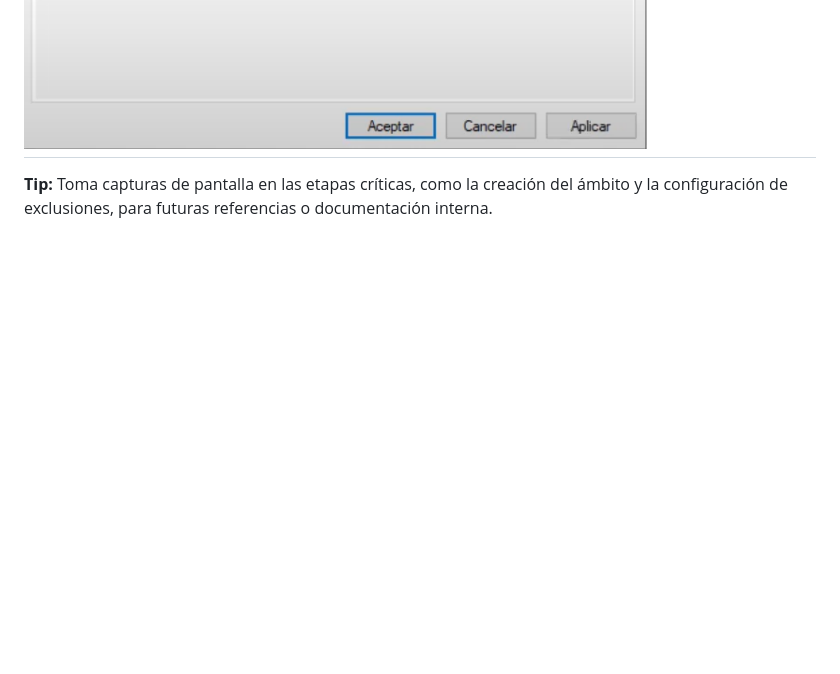
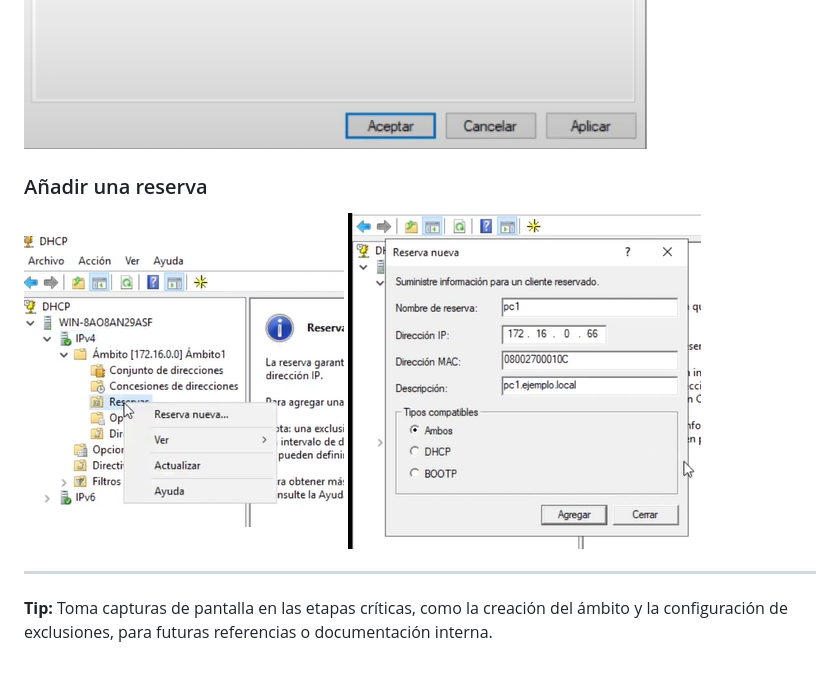
Before and after one commit to miGUITel/SR, a Markdown page: UT02_DHCP/SR0209_DCHP_WS19.md, the part around the change. Drawn GitHub-style; pictures changed too: UT02_DHCP/image-12.png (added), UT02_DHCP/image-13.png (added); blank space fills up the shorter version.

Commit message:
más capturas

```diff
--- a/UT02_DHCP/SR0209_DCHP_WS19.md
+++ b/UT02_DHCP/SR0209_DCHP_WS19.md
@@ -169,6 +169,12 @@ Una vez completada la configuración de las reservas, haz clic en **Agregar** pa
 ### Paso 6: Desactivar las actualizaciones dinámicas del DNS
 Click derecho - propiedades (pestaña DNS)
 ![alt text](image-11.png)
+
+### Añadir una reserva
+![alt text](image-13.png)
+![alt text](image-12.png)
+
+
 ---
 
 
```
